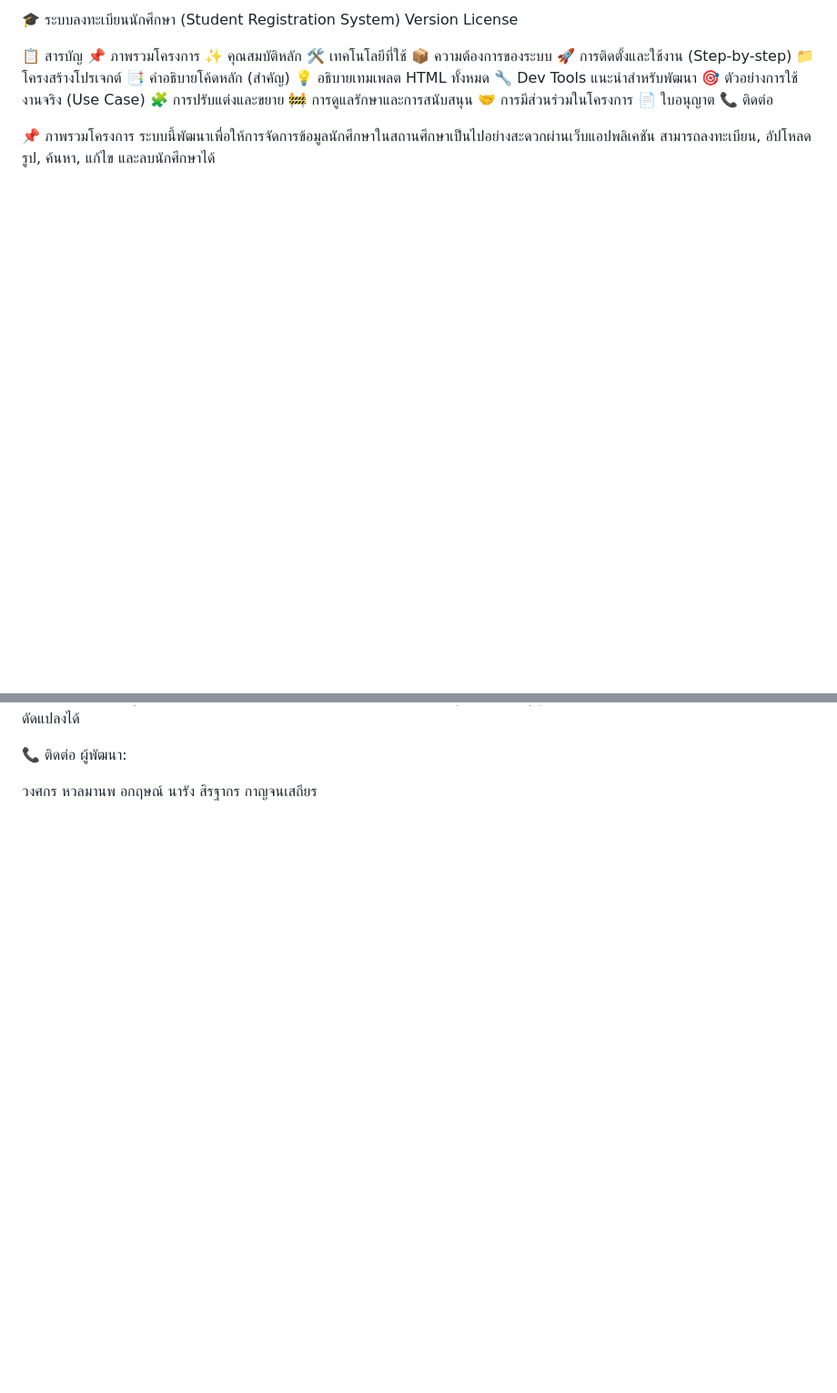
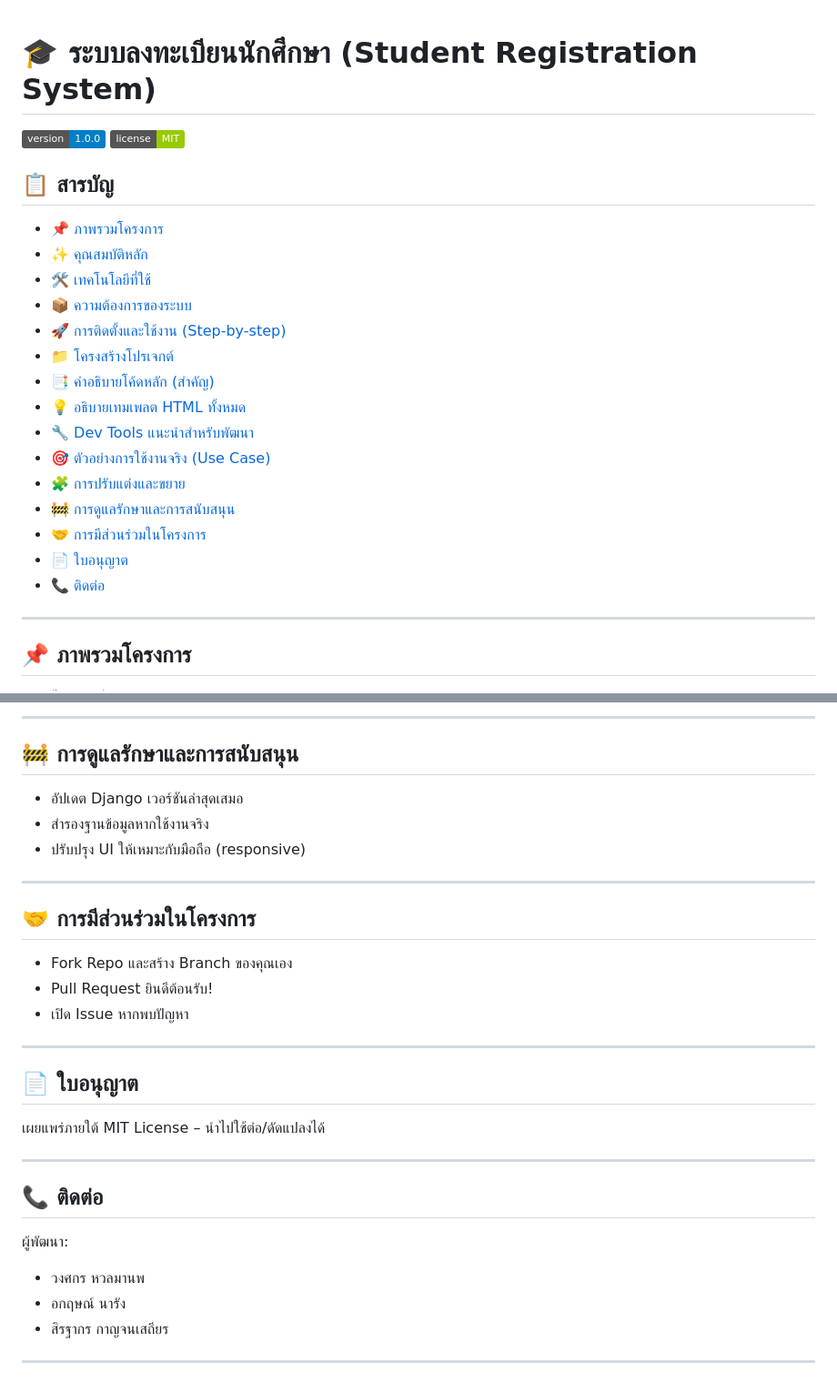
Before and after one commit to PurtyUI/Purtyui-, a Markdown page: README.md, 2 parts joined by grey strips. Shown at 91% size. GitHub-like rendering; badges without logos; blank space fills up the shorter version.

```diff
--- a/README.md
+++ b/README.md
@@ -1,24 +1,29 @@
-🎓 ระบบลงทะเบียนนักศึกษา (Student Registration System)
-Version License
 
-📋 สารบัญ
-📌 ภาพรวมโครงการ
-✨ คุณสมบัติหลัก
-🛠 เทคโนโลยีที่ใช้
-📦 ความต้องการของระบบ
-🚀 การติดตั้งและใช้งาน (Step-by-step)
-📁 โครงสร้างโปรเจกต์
-📑 คำอธิบายโค้ดหลัก (สำคัญ)
-💡 อธิบายเทมเพลต HTML ทั้งหมด
-🔧 Dev Tools แนะนำสำหรับพัฒนา
-🎯 ตัวอย่างการใช้งานจริง (Use Case)
-🧩 การปรับแต่งและขยาย
-🚧 การดูแลรักษาและการสนับสนุน
-🤝 การมีส่วนร่วมในโครงการ
-📄 ใบอนุญาต
-📞 ติดต่อ
+# 🎓 ระบบลงทะเบียนนักศึกษา (Student Registration System)
 
-📌 ภาพรวมโครงการ
+![Version](https://img.shields.io/badge/version-1.0.0-blue.svg)
+![License](https://img.shields.io/badge/license-MIT-green.svg)
+
+## 📋 สารบัญ
+- [📌 ภาพรวมโครงการ](#-ภาพรวมโครงการ)
+- [✨ คุณสมบัติหลัก](#-คุณสมบัติหลัก)
+- [🛠 เทคโนโลยีที่ใช้](#-เทคโนโลยีที่ใช้)
+- [📦 ความต้องการของระบบ](#-ความต้องการของระบบ)
+- [🚀 การติดตั้งและใช้งาน (Step-by-step)](#-การติดตั้งและใช้งาน-step-by-step)
+- [📁 โครงสร้างโปรเจกต์](#-โครงสร้างโปรเจกต์)
+- [📑 คำอธิบายโค้ดหลัก (สำคัญ)](#-คำอธิบายโค้ดหลัก-สำคัญ)
+- [💡 อธิบายเทมเพลต HTML ทั้งหมด](#-อธิบายเทมเพลต-html-ทั้งหมด)
+- [🔧 Dev Tools แนะนำสำหรับพัฒนา](#-dev-tools-แนะนำสำหรับพัฒนา)
+- [🎯 ตัวอย่างการใช้งานจริง (Use Case)](#-ตัวอย่างการใช้งานจริง-use-case)
+- [🧩 การปรับแต่งและขยาย](#-การปรับแต่งและขยาย)
+- [🚧 การดูแลรักษาและการสนับสนุน](#-การดูแลรักษาและการสนับสนุน)
+- [🤝 การมีส่วนร่วมในโครงการ](#-การมีส่วนร่วมในโครงการ)
+- [📄 ใบอนุญาต](#-ใบอนุญาต)
+- [📞 ติดต่อ](#-ติดต่อ)
+
+---
+
+## 📌 ภาพรวมโครงการ
 ระบบนี้พัฒนาเพื่อให้การจัดการข้อมูลนักศึกษาในสถานศึกษาเป็นไปอย่างสะดวกผ่านเว็บแอปพลิเคชัน
 สามารถลงทะเบียน, อัปโหลดรูป, ค้นหา, แก้ไข และลบนักศึกษาได้
 
@@ -150,8 +209,28 @@ Pull Request ยินดีต้อนรับ!
+---
+
+## 🚧 การดูแลรักษาและการสนับสนุน
+- อัปเดต Django เวอร์ชันล่าสุดเสมอ
+- สำรองฐานข้อมูลหากใช้งานจริง
+- ปรับปรุง UI ให้เหมาะกับมือถือ (responsive)
+
+---
+
+## 🤝 การมีส่วนร่วมในโครงการ
+- Fork Repo และสร้าง Branch ของคุณเอง
+- Pull Request ยินดีต้อนรับ!
+- เปิด Issue หากพบปัญหา
+
+---
+
+## 📄 ใบอนุญาต
 เผยแพร่ภายใต้ MIT License – นำไปใช้ต่อ/ดัดแปลงได้
 
-📞 ติดต่อ
+---
+
+## 📞 ติดต่อ
 ผู้พัฒนา:
+- วงศกร หวลมานพ
+- อกฤษณ์ นารัง
+- สิรฐากร กาญจนเสถียร
 
-วงศกร หวลมานพ
-อกฤษณ์ นารัง
-สิรฐากร กาญจนเสถียร
+---
```
Also changed, not shown: other parts of README.md (+133 -79 lines).
